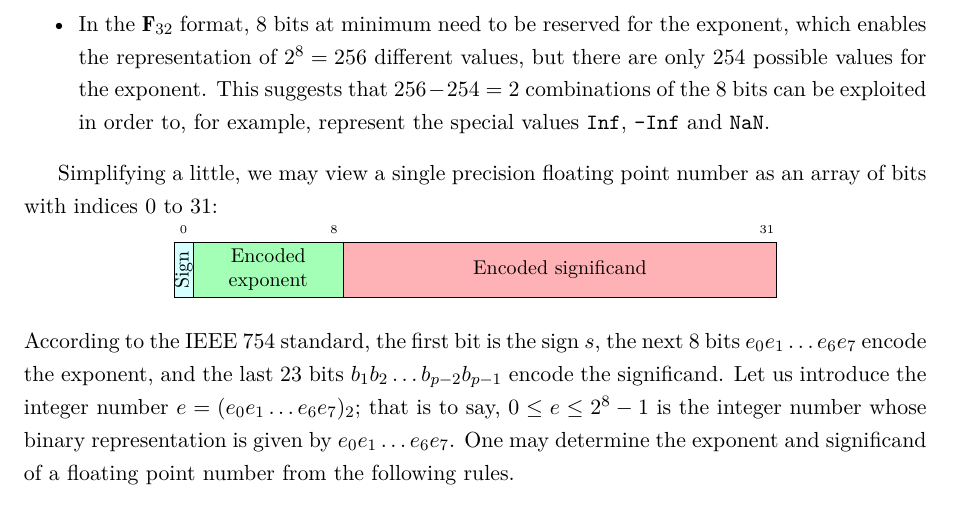
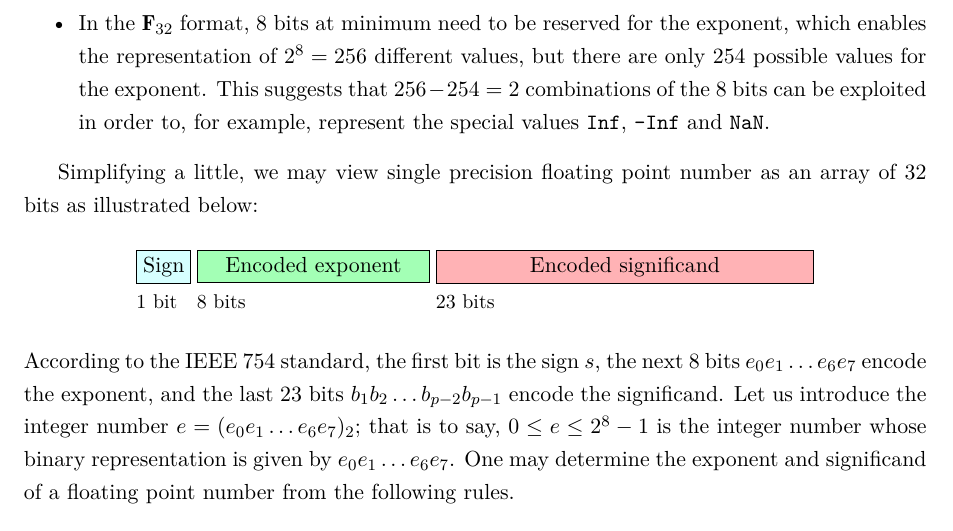
Before and after one commit to urbainvaes/numerical_analysis, a LaTeX thesis (main.tex, which reads mainmatter/roundoff.tex, preamble.tex): part of page 20 of 33, cut so that both start at the same text. Compiled offline with XeLaTeX; a missing font is replaced by an installed copy or a similar font.

Commit message:
Remove bytefield dependency

```diff
--- a/mainmatter/roundoff.tex
+++ b/mainmatter/roundoff.tex
@@ -785,19 +785,15 @@ we begin with two observations:
 \end{itemize}
 
 Simplifying a little,
-we may view a single precision floating point number as an array of bits with indices 0 to 31:
-\begin{center}
-    \definecolor{lightcyan}{rgb}{0.84,1,1}
-    \definecolor{lightgreen}{rgb}{0.64,1,0.71}
-    \definecolor{lightred}{rgb}{1,0.7,0.71}
-    \begin{bytefield}[bitheight=\widthof{~Sign~}, boxformatting={\centering\small}]{32}
-        \bitheader[endianness=little]{0, 8, 31} \\
-        \bitbox{1}[bgcolor=lightcyan]{\rotatebox{90}{Sign}} &
-        \bitbox{8}[bgcolor=lightgreen]{Encoded exponent} &
-        \bitbox{23}[bgcolor=lightred]{Encoded significand}
-    \end{bytefield}
-    % s e_0 e_1 e_2 e_3 e_4 e_5 e_6 e_7 e_8
-\end{center}
+we may view single precision floating point number as an array of 32 bits as illustrated below:
+\begin{alignat*}{3}
+    &\fcolorbox{black}{lightcyan}{\text{Sign}}
+    \hspace{.1cm}
+    &&\fcolorbox{black}{lightgreen}{\quad\text{Encoded exponent}\quad}
+    \hspace{.1cm}
+    &&\fcolorbox{black}{lightred}{\qquad\qquad\text{Encoded significand}\qquad\qquad}\\[-.1cm]
+    &\text{\small 1 bit} &&\text{\small 8 bits} &&\text{\small 23 bits}
+\end{alignat*}
 According to the IEEE 754 standard,
 the first bit is the sign $s$,
 the next 8 bits $e_0 e_1 \dots e_6 e_7$ encode the exponent,
--- a/preamble.tex
+++ b/preamble.tex
@@ -1,6 +1,5 @@
 \usepackage[margin=1in]{geometry}
 \usepackage{xcolor}
-\usepackage{bytefield}
 \usepackage{sectsty}
 \usepackage{graphicx}
 \usepackage{amsmath}
@@ -28,6 +27,9 @@
 \definecolor{darkblue}{HTML}{315a88}
 \definecolor{lightgreen}{HTML}{eef8f6}
 \definecolor{lightred}{HTML}{f8f6ee}
+\definecolor{lightcyan}{rgb}{0.84,1,1}
+\definecolor{lightgreen}{rgb}{0.64,1,0.71}
+\definecolor{lightred}{rgb}{1,0.7,0.71}
 \hypersetup{%
     linktocpage=true,
     colorlinks=true,
```
